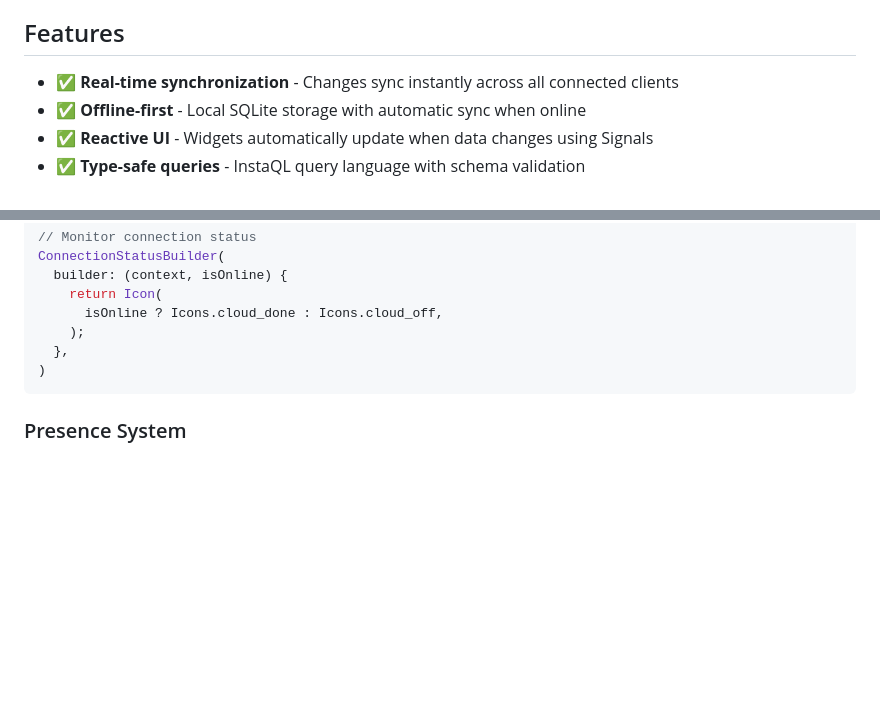
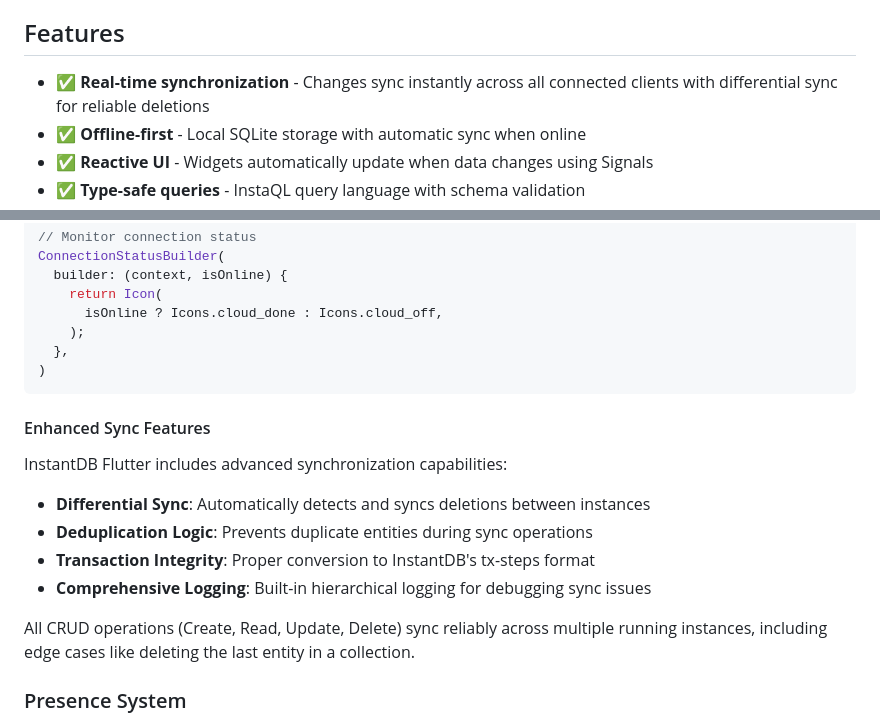
Before and after one commit to pillowsoft/instantdb_flutter, a Markdown page: README.md, 2 parts joined by grey strips. GitHub-like rendering; blank space fills up the shorter version.

Commit message:
Update documentation to reflect enhanced sync capabilities
Added comprehensive documentation for the recently implemented sync improvements:

📖 **Enhanced Features Documentation**:
- Added "Enhanced Sync Features" section in README
- Documents differential sync for reliable deletion handling
- Highlights deduplication logic and transaction integrity
- Mentions comprehensive logging for debugging

📖 **Updated Feature List**:
- Enhanced real-time sync description to include differential sync
- Emphasizes reliable deletion synchronization across instances

📖 **Key Documentation Points**:
- All CRUD operations sync reliably across multiple instances
- Handles edge cases like deleting the last entity in a collection
- Built-in hierarchical logging system for debugging
- Proper transaction conversion to InstantDB tx-steps format

This documentation reflects the recent critical fixes for:
- Delete synchronization between instances
- Empty entity map handling
- Duplicate entity prevention
- Enhanced logging system

🤖 Generated with [Claude Code](https://claude.ai/code)

Co-Authored-By: Claude <noreply@anthropic.com>

````diff
--- a/README.md
+++ b/README.md
@@ -4,7 +4,7 @@ A real-time, offline-first database client for Flutter with reactive bindings. T
 
 ## Features
 
-- ✅ **Real-time synchronization** - Changes sync instantly across all connected clients
+- ✅ **Real-time synchronization** - Changes sync instantly across all connected clients with differential sync for reliable deletions
 - ✅ **Offline-first** - Local SQLite storage with automatic sync when online
 - ✅ **Reactive UI** - Widgets automatically update when data changes using Signals
 - ✅ **Type-safe queries** - InstaQL query language with schema validation
@@ -223,6 +223,17 @@ ConnectionStatusBuilder(
   },
 )
 ```
+
+#### Enhanced Sync Features
+
+InstantDB Flutter includes advanced synchronization capabilities:
+
+- **Differential Sync**: Automatically detects and syncs deletions between instances
+- **Deduplication Logic**: Prevents duplicate entities during sync operations
+- **Transaction Integrity**: Proper conversion to InstantDB's tx-steps format
+- **Comprehensive Logging**: Built-in hierarchical logging for debugging sync issues
+
+All CRUD operations (Create, Read, Update, Delete) sync reliably across multiple running instances, including edge cases like deleting the last entity in a collection.
 
 ### Presence System
 
````
